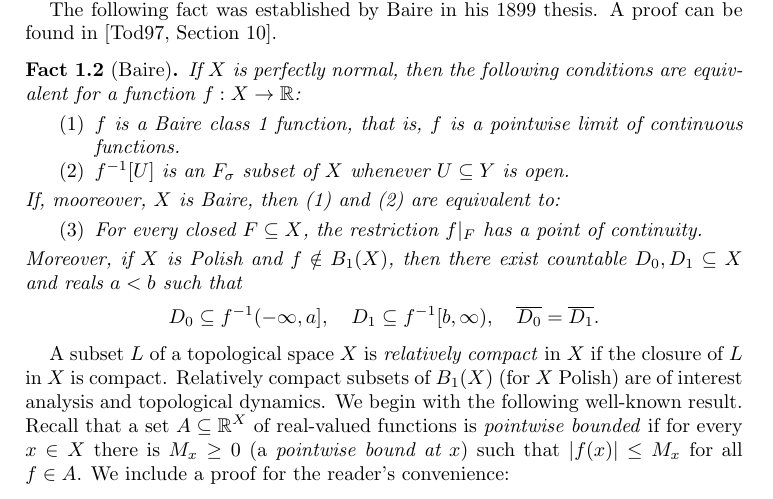
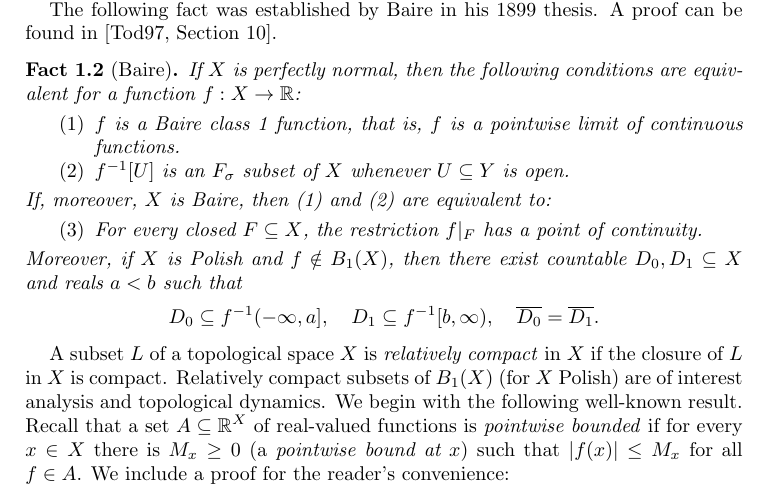
Before and after one commit to tonamatos/DeepComputationsNIP, a LaTeX paper (ComplexityViaTopology.tex): part of page 5 of 30, cut so that both start at the same text. Compiled offline with pdfLaTeX.

Commit message:
typo in Fact 1.2 ComplexityViaTopology.tex

```diff
--- a/ComplexityViaTopology.tex
+++ b/ComplexityViaTopology.tex
@@ -219,7 +219,7 @@ A proof can be found in~\cite[Section 10]{Todorcevic_1997_TopicsTop}.
         \item[(1)] $f$ is a Baire class~1 function, that is, $f$ is a pointwise limit of continuous functions.
         \item[(2)] $f^{-1}[U]$ is an $F_\sigma$ subset of $X$ whenever $U\subseteq Y$ is open.
     \end{itemize}
-    If, mooreover, $X$ is Baire, then (1) and (2) are equivalent to:
+    If, moreover, $X$ is Baire, then (1) and (2) are equivalent to:
     \begin{itemize}
         \item[(3)] For every closed $F\subseteq X$, the restriction $f|_F$ has a point of continuity.
     \end{itemize}
```
